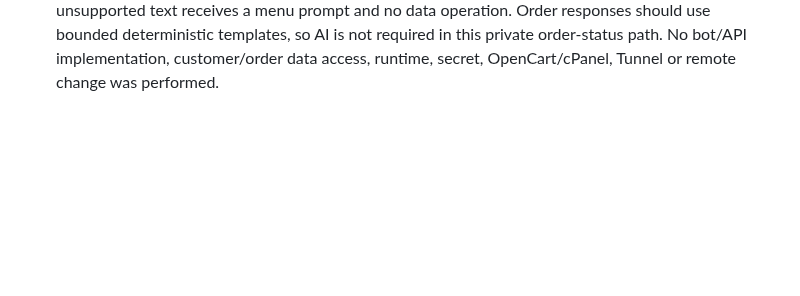
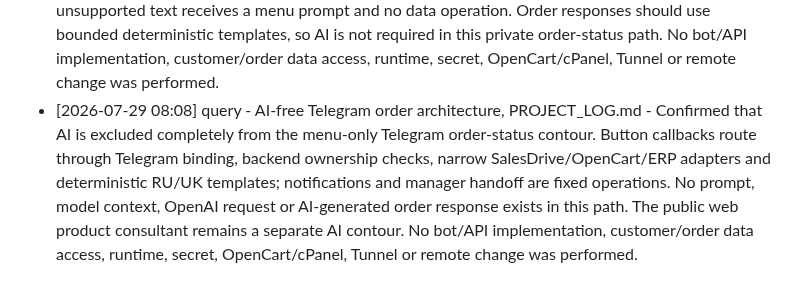
Before and after one commit to roman4ik1985/ai-advisor, a Markdown page: PROJECT_LOG.md, the part around the change. GitHub-like rendering; blank space fills up the shorter version.

Commit message:
docs: exclude AI from Telegram order flow

```diff
--- a/PROJECT_LOG.md
+++ b/PROJECT_LOG.md
@@ -162,3 +162,4 @@
 - [2026-07-29 07:55] query - Telegram private-chat ownership flow, PROJECT_LOG.md - Recorded the owner-selected target flow that supersedes standalone Telegram Gateway OTP: the web assistant offers a one-time deep-link button, the customer opens a private bot chat and explicitly shares their own phone through Telegram, backend matches it to the order/customer and persists a Telegram user binding, then natural-language order questions are accepted only from that bound private chat. AI may classify intent and phrase a response but never decides ownership; backend checks order ownership before a narrow SalesDrive/OpenCart/ERP projection and replies only to the same Telegram user. No bot/API implementation, customer/order data access, runtime, secret, OpenCart/cPanel, Tunnel or remote change was performed.
 - [2026-07-29 08:02] query - Telegram private bot menu, bounded AI tool access, PROJECT_LOG.md - Recorded the post-link menu contract: `📦 Мої замовлення`, `🚚 Де моє замовлення`, `💳 Перевірити оплату`, `📍 Дані доставки`, `🔔 Налаштувати сповіщення`, and `👨‍💼 Покликати менеджера`. Free-form text maps to the same allow-listed intents. AI receives no database, SQL or arbitrary SalesDrive/OpenCart/ERP access; backend resolves the bound Telegram customer, checks order ownership, invokes only the selected narrow operation and projects the result before AI phrasing. No bot/API implementation, customer/order data access, runtime, secret, OpenCart/cPanel, Tunnel or remote change was performed.
 - [2026-07-29 08:04] query - Telegram menu-only correction, PROJECT_LOG.md - Corrected the post-link bot contract: there is no free-text order input or AI intent recognition. The six menu buttons map directly and deterministically to fixed backend operations after Telegram ownership binding; unsupported text receives a menu prompt and no data operation. Order responses should use bounded deterministic templates, so AI is not required in this private order-status path. No bot/API implementation, customer/order data access, runtime, secret, OpenCart/cPanel, Tunnel or remote change was performed.
+- [2026-07-29 08:08] query - AI-free Telegram order architecture, PROJECT_LOG.md - Confirmed that AI is excluded completely from the menu-only Telegram order-status contour. Button callbacks route through Telegram binding, backend ownership checks, narrow SalesDrive/OpenCart/ERP adapters and deterministic RU/UK templates; notifications and manager handoff are fixed operations. No prompt, model context, OpenAI request or AI-generated order response exists in this path. The public web product consultant remains a separate AI contour. No bot/API implementation, customer/order data access, runtime, secret, OpenCart/cPanel, Tunnel or remote change was performed.
```
